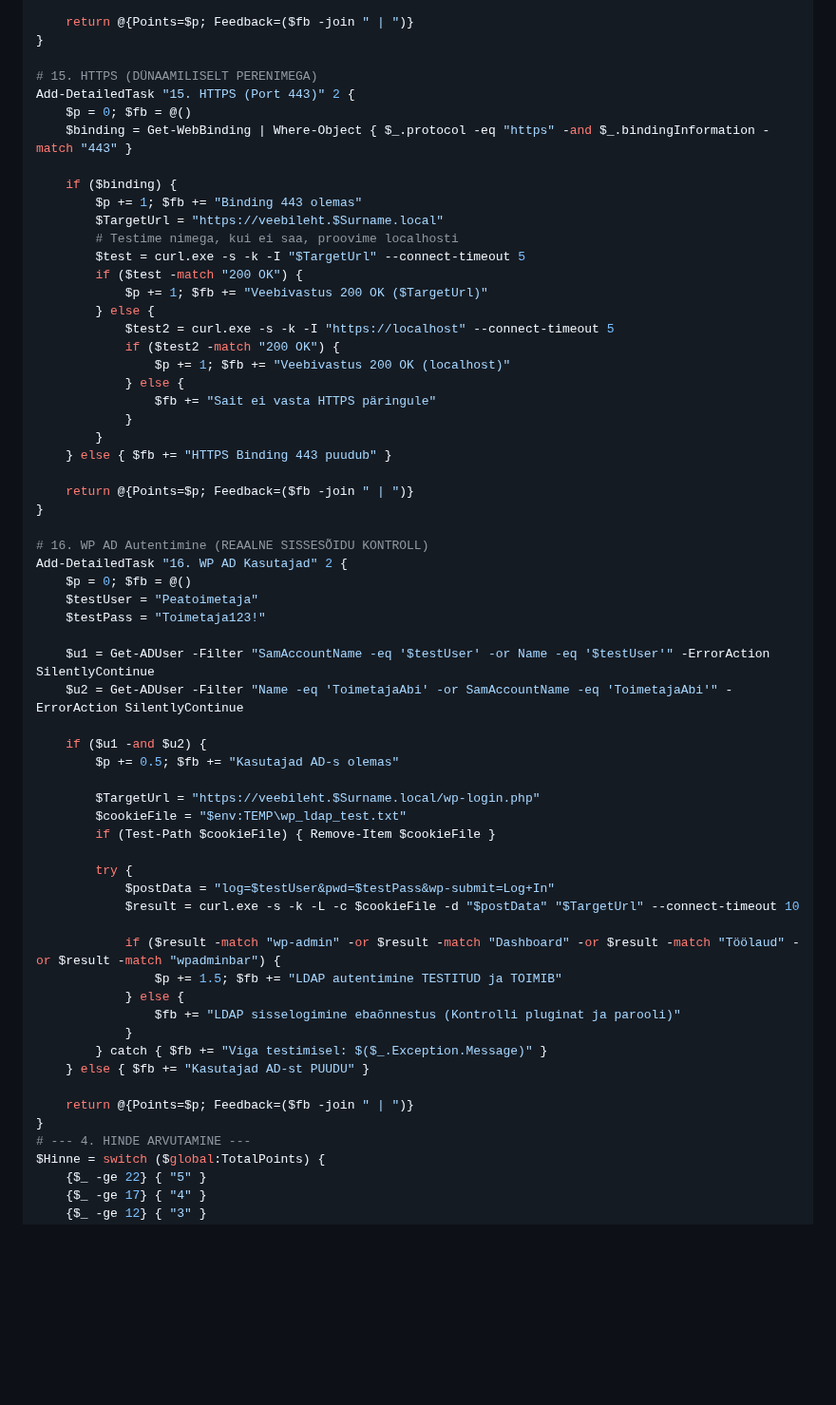
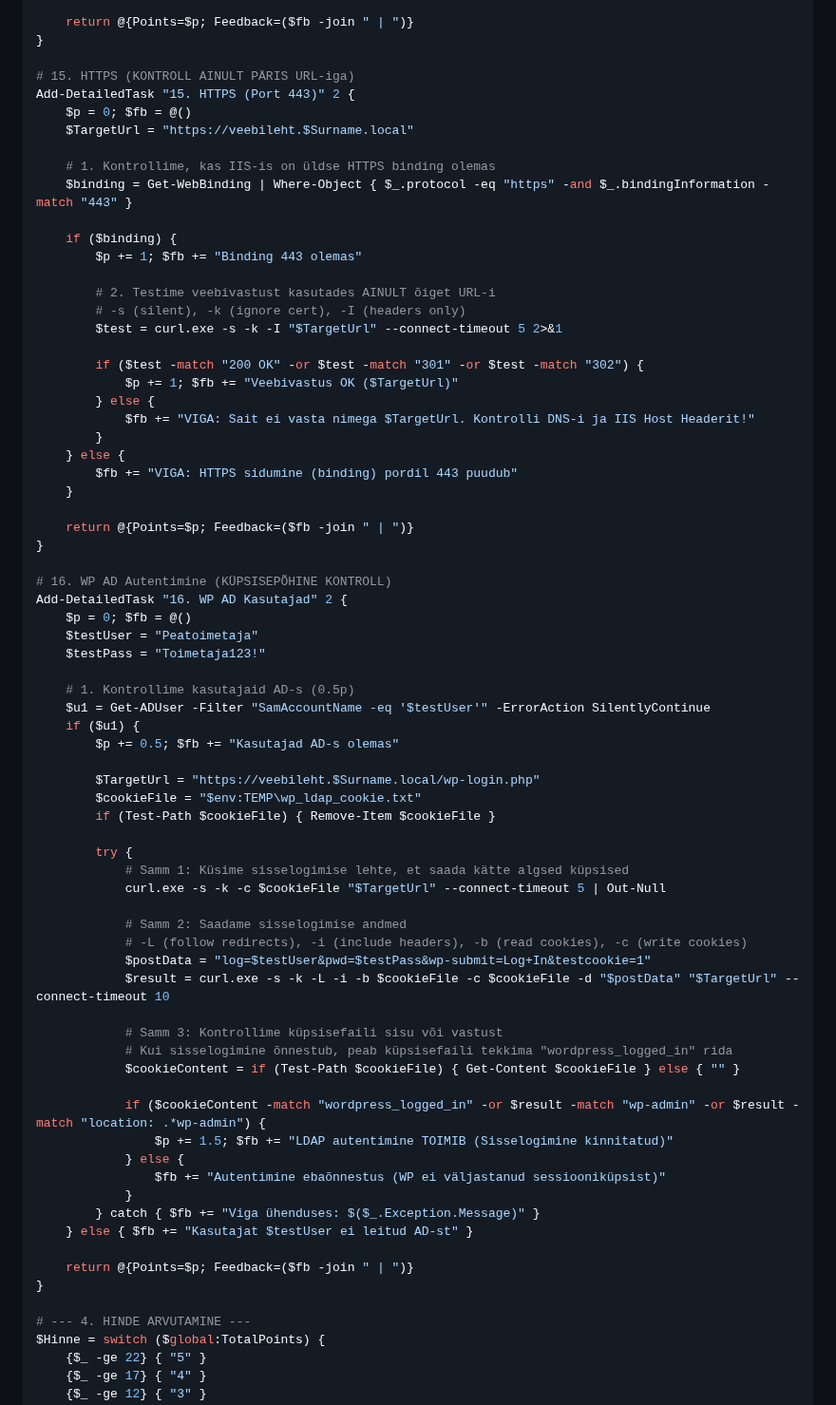
Before and after one commit to valdonolvak/Windows-serveri-haldus, a Markdown page: LOPUTOO/KuiTooValmis.md, the part around one of its changes. Shown at 95% size. Rendered like a GitHub page; blank space fills up the shorter version.

```diff
--- a/LOPUTOO/KuiTooValmis.md
+++ b/LOPUTOO/KuiTooValmis.md
@@ -222,61 +229,72 @@ Add-DetailedTask "14. IIS ja Wordpress" 2 {
     return @{Points=$p; Feedback=($fb -join " | ")}
 }
 
-# 15. HTTPS (DÜNAAMILISELT PERENIMEGA)
+# 15. HTTPS (KONTROLL AINULT PÄRIS URL-iga)
 Add-DetailedTask "15. HTTPS (Port 443)" 2 {
     $p = 0; $fb = @()
+    $TargetUrl = "https://veebileht.$Surname.local"
+
+    # 1. Kontrollime, kas IIS-is on üldse HTTPS binding olemas
     $binding = Get-WebBinding | Where-Object { $_.protocol -eq "https" -and $_.bindingInformation -match "443" }
 
     if ($binding) {
         $p += 1; $fb += "Binding 443 olemas"
-        $TargetUrl = "https://veebileht.$Surname.local"
-        # Testime nimega, kui ei saa, proovime localhosti
-        $test = curl.exe -s -k -I "$TargetUrl" --connect-timeout 5
-        if ($test -match "200 OK") {
-            $p += 1; $fb += "Veebivastus 200 OK ($TargetUrl)"
+
+        # 2. Testime veebivastust kasutades AINULT õiget URL-i
+        # -s (silent), -k (ignore cert), -I (headers only)
+        $test = curl.exe -s -k -I "$TargetUrl" --connect-timeout 5 2>&1
+
+        if ($test -match "200 OK" -or $test -match "301" -or $test -match "302") {
+            $p += 1; $fb += "Veebivastus OK ($TargetUrl)"
         } else {
-            $test2 = curl.exe -s -k -I "https://localhost" --connect-timeout 5
-            if ($test2 -match "200 OK") {
-                $p += 1; $fb += "Veebivastus 200 OK (localhost)"
-            } else {
-                $fb += "Sait ei vasta HTTPS päringule"
-            }
+            $fb += "VIGA: Sait ei vasta nimega $TargetUrl. Kontrolli DNS-i ja IIS Host Headerit!"
         }
-    } else { $fb += "HTTPS Binding 443 puudub" }
+    } else {
+        $fb += "VIGA: HTTPS sidumine (binding) pordil 443 puudub"
+    }
 
     return @{Points=$p; Feedback=($fb -join " | ")}
 }
 
-# 16. WP AD Autentimine (REAALNE SISSESÕIDU KONTROLL)
+# 16. WP AD Autentimine (KÜPSISEPÕHINE KONTROLL)
 Add-DetailedTask "16. WP AD Kasutajad" 2 {
     $p = 0; $fb = @()
     $testUser = "Peatoimetaja"
     $testPass = "Toimetaja123!"
 
-    $u1 = Get-ADUser -Filter "SamAccountName -eq '$testUser' -or Name -eq '$testUser'" -ErrorAction SilentlyContinue
-    $u2 = Get-ADUser -Filter "Name -eq 'ToimetajaAbi' -or SamAccountName -eq 'ToimetajaAbi'" -ErrorAction SilentlyContinue
-
-    if ($u1 -and $u2) {
+    # 1. Kontrollime kasutajaid AD-s (0.5p)
+    $u1 = Get-ADUser -Filter "SamAccountName -eq '$testUser'" -ErrorAction SilentlyContinue
+    if ($u1) {
         $p += 0.5; $fb += "Kasutajad AD-s olemas"
 
         $TargetUrl = "https://veebileht.$Surname.local/wp-login.php"
-        $cookieFile = "$env:TEMP\wp_ldap_test.txt"
+        $cookieFile = "$env:TEMP\wp_ldap_cookie.txt"
         if (Test-Path $cookieFile) { Remove-Item $cookieFile }
 
         try {
-            $postData = "log=$testUser&pwd=$testPass&wp-submit=Log+In"
-            $result = curl.exe -s -k -L -c $cookieFile -d "$postData" "$TargetUrl" --connect-timeout 10
+            # Samm 1: Küsime sisselogimise lehte, et saada kätte algsed küpsised
+            curl.exe -s -k -c $cookieFile "$TargetUrl" --connect-timeout 5 | Out-Null
 
-            if ($result -match "wp-admin" -or $result -match "Dashboard" -or $result -match "Töölaud" -or $result -match "wpadminbar") {
-                $p += 1.5; $fb += "LDAP autentimine TESTITUD ja TOIMIB"
+            # Samm 2: Saadame sisselogimise andmed
+            # -L (follow redirects), -i (include headers), -b (read cookies), -c (write cookies)
+            $postData = "log=$testUser&pwd=$testPass&wp-submit=Log+In&testcookie=1"
+            $result = curl.exe -s -k -L -i -b $cookieFile -c $cookieFile -d "$postData" "$TargetUrl" --connect-timeout 10
+
+            # Samm 3: Kontrollime küpsisefaili sisu või vastust
+            # Kui sisselogimine õnnestub, peab küpsisefaili tekkima "wordpress_logged_in" rida
+            $cookieContent = if (Test-Path $cookieFile) { Get-Content $cookieFile } else { "" }
+
+            if ($cookieContent -match "wordpress_logged_in" -or $result -match "wp-admin" -or $result -match "location: .*wp-admin") {
+                $p += 1.5; $fb += "LDAP autentimine TOIMIB (Sisselogimine kinnitatud)"
             } else {
-                $fb += "LDAP sisselogimine ebaõnnestus (Kontrolli pluginat ja parooli)"
+                $fb += "Autentimine ebaõnnestus (WP ei väljastanud sessiooniküpsist)"
             }
-        } catch { $fb += "Viga testimisel: $($_.Exception.Message)" }
-    } else { $fb += "Kasutajad AD-st PUUDU" }
+        } catch { $fb += "Viga ühenduses: $($_.Exception.Message)" }
+    } else { $fb += "Kasutajat $testUser ei leitud AD-st" }
 
     return @{Points=$p; Feedback=($fb -join " | ")}
 }
+
 # --- 4. HINDE ARVUTAMINE ---
 $Hinne = switch ($global:TotalPoints) {
     {$_ -ge 22} { "5" }
```
Also changed, not shown: other parts of LOPUTOO/KuiTooValmis.md (+40 -12 lines).
